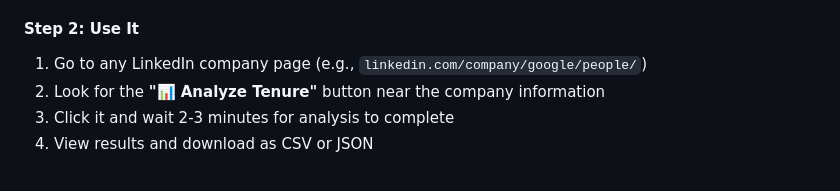
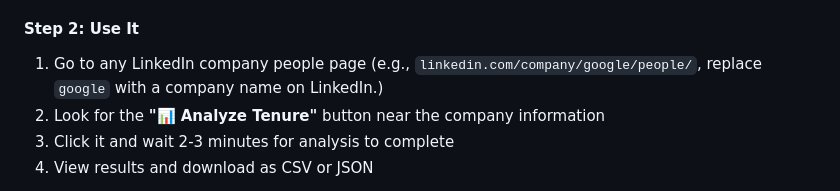
Before and after one commit to haroldmei/linkedin-tenure-analyzer, a Markdown page: README.md, the part around the change. GitHub-like rendering.

```diff
--- a/README.md
+++ b/README.md
@@ -29,7 +29,7 @@ All analysis happens **locally on your computer** — we never send data to exte
 3. On your Chrome open [chrome://extensions](chrome://extensions), then drag **"extension.zip"** to it.
 
 #### Step 2: Use It
-1. Go to any LinkedIn company page (e.g., `linkedin.com/company/google/people/`)
+1. Go to any LinkedIn company people page (e.g., `linkedin.com/company/google/people/`, replace `google` with a company name on LinkedIn.)
 2. Look for the **"📊 Analyze Tenure"** button near the company information
 3. Click it and wait 2-3 minutes for analysis to complete
 4. View results and download as CSV or JSON
```
